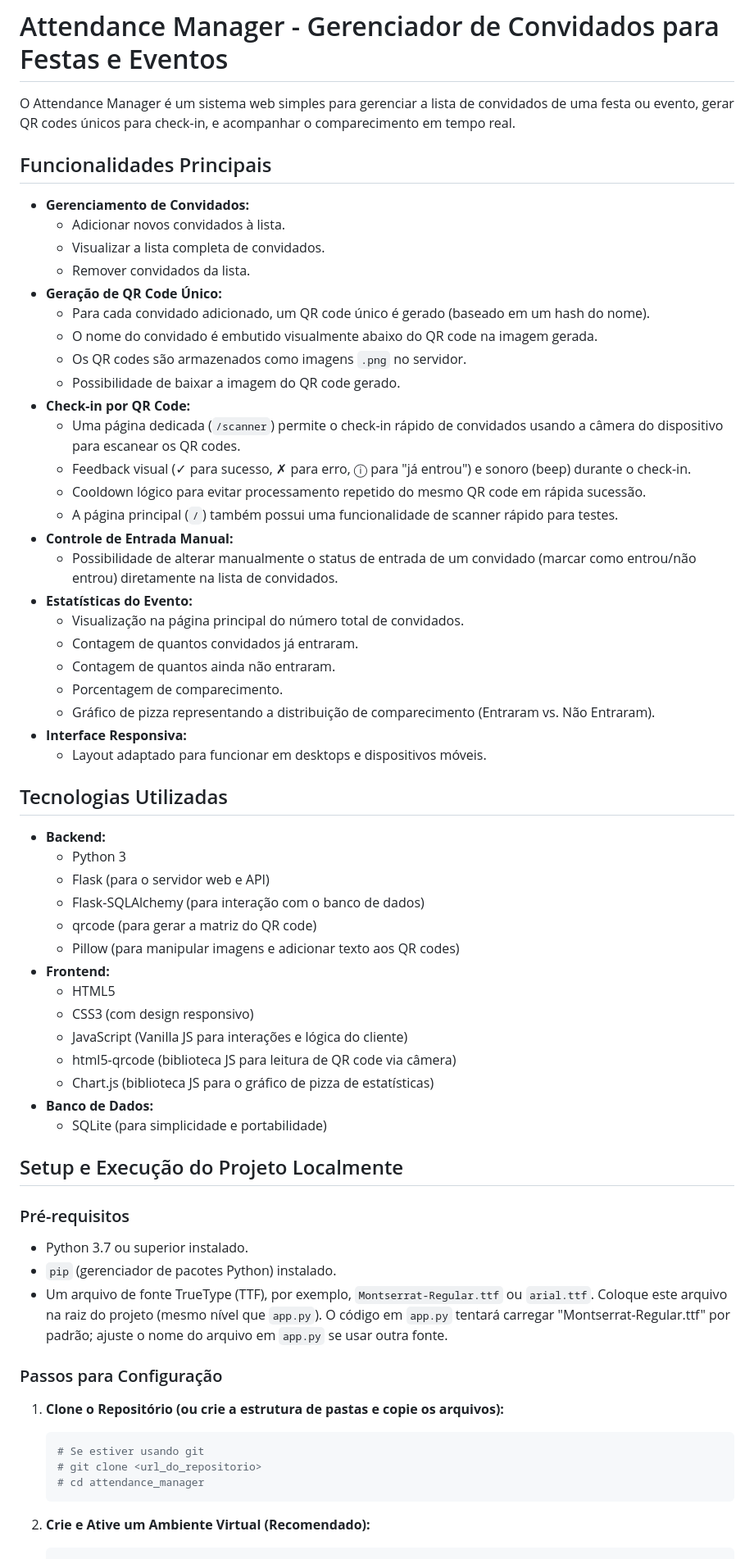
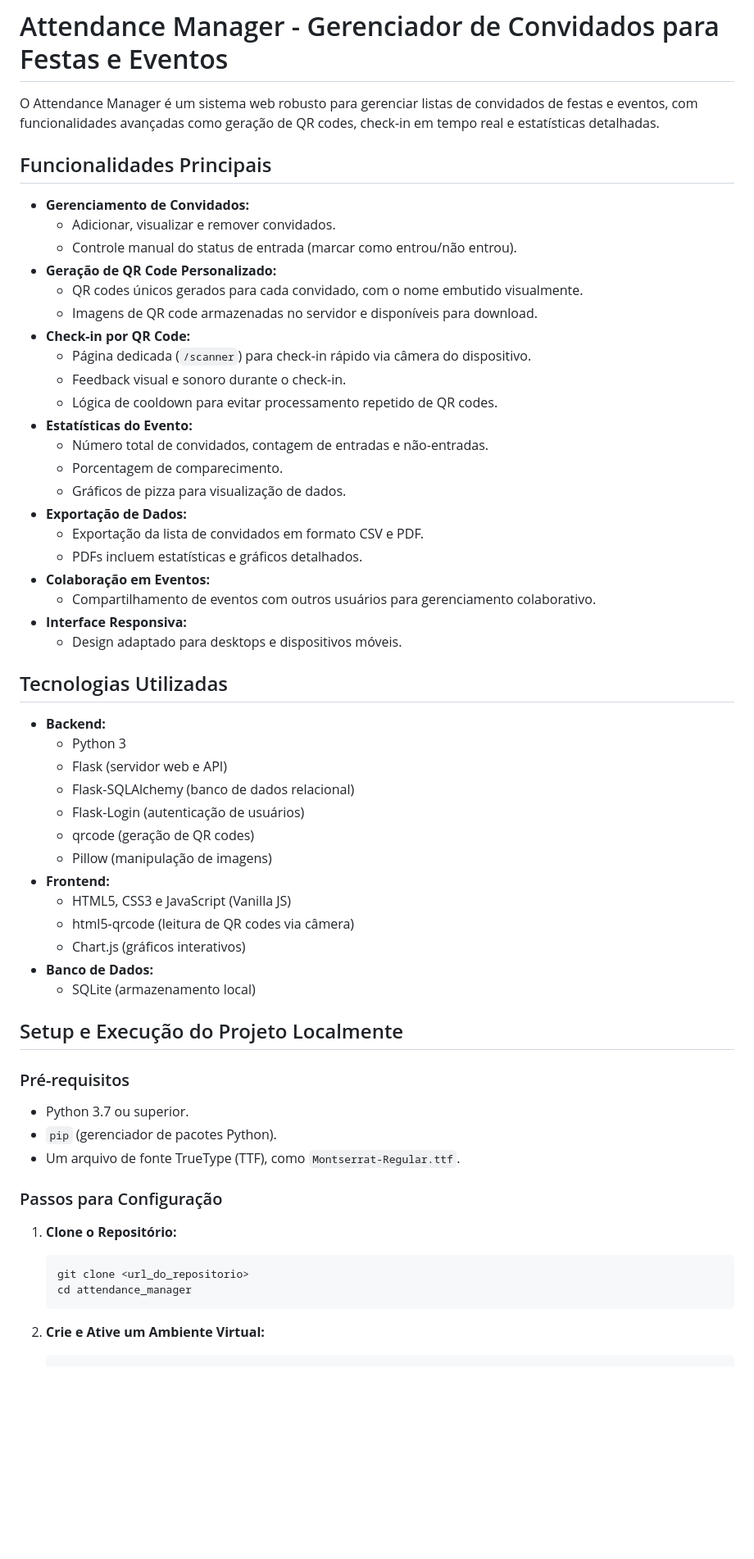
Before and after one commit to Revocable/AttendanceManager, a Markdown page: README.md, the part around one of its changes. Shown at 82% size. GitHub-like rendering; blank space fills up the shorter version.

Commit message:
refactor: Update README for improved clarity and detail on features and setup instructions

````diff
--- a/README.md
+++ b/README.md
@@ -1,68 +1,63 @@
 # Attendance Manager - Gerenciador de Convidados para Festas e Eventos
 
-O Attendance Manager é um sistema web simples para gerenciar a lista de convidados de uma festa ou evento, gerar QR codes únicos para check-in, e acompanhar o comparecimento em tempo real.
+O Attendance Manager é um sistema web robusto para gerenciar listas de convidados de festas e eventos, com funcionalidades avançadas como geração de QR codes, check-in em tempo real e estatísticas detalhadas.
 
 ## Funcionalidades Principais
 
 *   **Gerenciamento de Convidados:**
-    *   Adicionar novos convidados à lista.
-    *   Visualizar a lista completa de convidados.
-    *   Remover convidados da lista.
-*   **Geração de QR Code Único:**
-    *   Para cada convidado adicionado, um QR code único é gerado (baseado em um hash do nome).
-    *   O nome do convidado é embutido visualmente abaixo do QR code na imagem gerada.
-    *   Os QR codes são armazenados como imagens `.png` no servidor.
-    *   Possibilidade de baixar a imagem do QR code gerado.
+    *   Adicionar, visualizar e remover convidados.
+    *   Controle manual do status de entrada (marcar como entrou/não entrou).
+*   **Geração de QR Code Personalizado:**
+    *   QR codes únicos gerados para cada convidado, com o nome embutido visualmente.
+    *   Imagens de QR code armazenadas no servidor e disponíveis para download.
 *   **Check-in por QR Code:**
-    *   Uma página dedicada (`/scanner`) permite o check-in rápido de convidados usando a câmera do dispositivo para escanear os QR codes.
-    *   Feedback visual (✓ para sucesso, ✗ para erro, ⓘ para "já entrou") e sonoro (beep) durante o check-in.
-    *   Cooldown lógico para evitar processamento repetido do mesmo QR code em rápida sucessão.
-    *   A página principal (`/`) também possui uma funcionalidade de scanner rápido para testes.
-*   **Controle de Entrada Manual:**
-    *   Possibilidade de alterar manualmente o status de entrada de um convidado (marcar como entrou/não entrou) diretamente na lista de convidados.
+    *   Página dedicada (`/scanner`) para check-in rápido via câmera do dispositivo.
+    *   Feedback visual e sonoro durante o check-in.
+    *   Lógica de cooldown para evitar processamento repetido de QR codes.
 *   **Estatísticas do Evento:**
-    *   Visualização na página principal do número total de convidados.
-    *   Contagem de quantos convidados já entraram.
-    *   Contagem de quantos ainda não entraram.
+    *   Número total de convidados, contagem de entradas e não-entradas.
     *   Porcentagem de comparecimento.
-    *   Gráfico de pizza representando a distribuição de comparecimento (Entraram vs. Não Entraram).
+    *   Gráficos de pizza para visualização de dados.
+*   **Exportação de Dados:**
+    *   Exportação da lista de convidados em formato CSV e PDF.
+    *   PDFs incluem estatísticas e gráficos detalhados.
+*   **Colaboração em Eventos:**
+    *   Compartilhamento de eventos com outros usuários para gerenciamento colaborativo.
 *   **Interface Responsiva:**
-    *   Layout adaptado para funcionar em desktops e dispositivos móveis.
+    *   Design adaptado para desktops e dispositivos móveis.
 
 ## Tecnologias Utilizadas
 
 *   **Backend:**
     *   Python 3
-    *   Flask (para o servidor web e API)
-    *   Flask-SQLAlchemy (para interação com o banco de dados)
-    *   qrcode (para gerar a matriz do QR code)
-    *   Pillow (para manipular imagens e adicionar texto aos QR codes)
+    *   Flask (servidor web e API)
+    *   Flask-SQLAlchemy (banco de dados relacional)
+    *   Flask-Login (autenticação de usuários)
+    *   qrcode (geração de QR codes)
+    *   Pillow (manipulação de imagens)
 *   **Frontend:**
-    *   HTML5
-    *   CSS3 (com design responsivo)
-    *   JavaScript (Vanilla JS para interações e lógica do cliente)
-    *   html5-qrcode (biblioteca JS para leitura de QR code via câmera)
-    *   Chart.js (biblioteca JS para o gráfico de pizza de estatísticas)
+    *   HTML5, CSS3 e JavaScript (Vanilla JS)
+    *   html5-qrcode (leitura de QR codes via câmera)
+    *   Chart.js (gráficos interativos)
 *   **Banco de Dados:**
-    *   SQLite (para simplicidade e portabilidade)
+    *   SQLite (armazenamento local)
 
 ## Setup e Execução do Projeto Localmente
 
 ### Pré-requisitos
 
-*   Python 3.7 ou superior instalado.
-*   `pip` (gerenciador de pacotes Python) instalado.
-*   Um arquivo de fonte TrueType (TTF), por exemplo, `Montserrat-Regular.ttf` ou `arial.ttf`. Coloque este arquivo na raiz do projeto (mesmo nível que `app.py`). O código em `app.py` tentará carregar "Montserrat-Regular.ttf" por padrão; ajuste o nome do arquivo em `app.py` se usar outra fonte.
+*   Python 3.7 ou superior.
+*   `pip` (gerenciador de pacotes Python).
+*   Um arquivo de fonte TrueType (TTF), como `Montserrat-Regular.ttf`.
 
 ### Passos para Configuração
 
-1.  **Clone o Repositório (ou crie a estrutura de pastas e copie os arquivos):**
+1.  **Clone o Repositório:**
     ```bash
-    # Se estiver usando git
-    # git clone <url_do_repositorio>
-    # cd attendance_manager
+    git clone <url_do_repositorio>
+    cd attendance_manager
     ```
 
-2.  **Crie e Ative um Ambiente Virtual (Recomendado):**
+2.  **Crie e Ative um Ambiente Virtual:**
     ```bash
     python -m venv venv
````
Also changed, not shown: other parts of README.md (+17 -43 lines).
